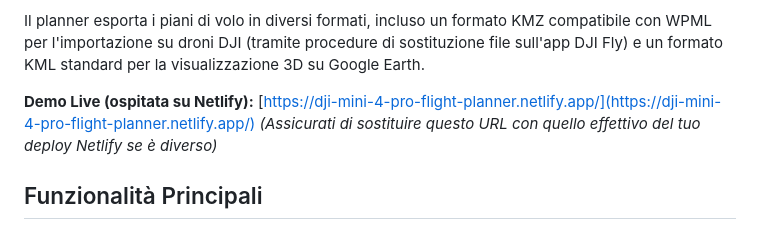
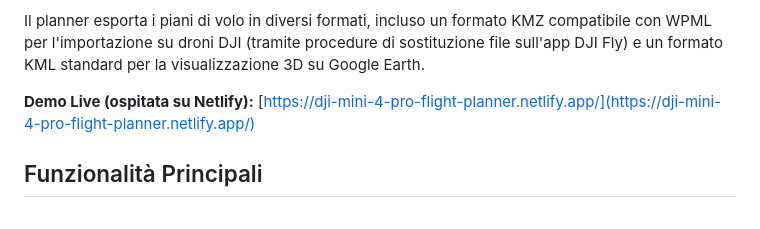
Before and after one commit to Dalgius/DJI-Mini-4-Pro-Flight-Planner, a Markdown page: README.md, the part around the change. Drawn GitHub-style.

```diff
--- a/README.md
+++ b/README.md
@@ -7,7 +7,6 @@ Questo è un'applicazione web Flight Planner progettata specificamente per droni
 Il planner esporta i piani di volo in diversi formati, incluso un formato KMZ compatibile con WPML per l'importazione su droni DJI (tramite procedure di sostituzione file sull'app DJI Fly) e un formato KML standard per la visualizzazione 3D su Google Earth.
 
 **Demo Live (ospitata su Netlify):** [https://dji-mini-4-pro-flight-planner.netlify.app/](https://dji-mini-4-pro-flight-planner.netlify.app/)
-*(Assicurati di sostituire questo URL con quello effettivo del tuo deploy Netlify se è diverso)*
 
 ## Funzionalità Principali
 
```
